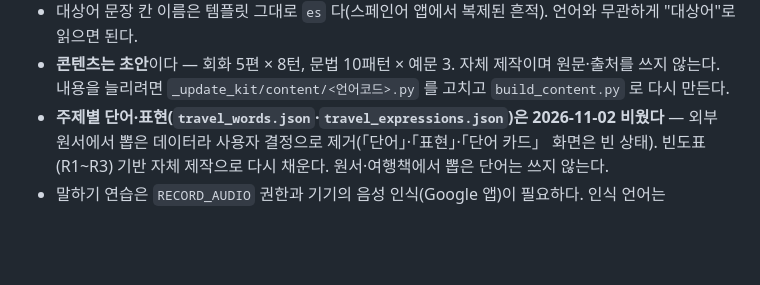
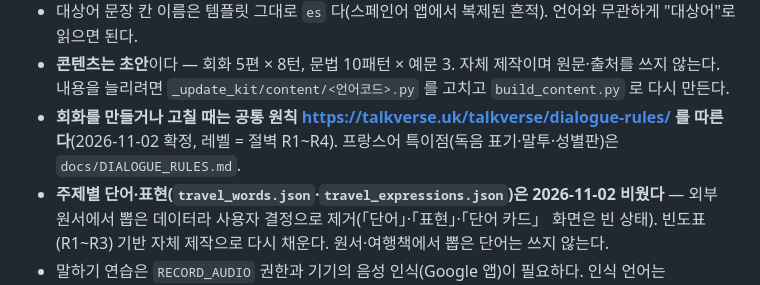
Before and after one commit to talkverselab/talkverse-fr, a Markdown page: CLAUDE.md, the part around the change. Rendered like a GitHub page; blank space fills up the shorter version.

Commit message:
docs: 회화 공통 원칙 링크 + 프랑스어 특이점(독음·말투·성별판)
Co-Authored-By: Claude Opus 5.5 <noreply@anthropic.com>
Claude-Session: https://claude.ai/code/session_0124WTkJxKdcFGjQ9EwCnAtR

```diff
--- a/CLAUDE.md
+++ b/CLAUDE.md
@@ -103,6 +103,7 @@ adb -s R3CY20HDN2K install --user 0 -r <apk>
 - 대상어 문장 칸 이름은 템플릿 그대로 `es` 다(스페인어 앱에서 복제된 흔적). 언어와 무관하게 "대상어"로 읽으면 된다.
 - **콘텐츠는 초안**이다 — 회화 5편 × 8턴, 문법 10패턴 × 예문 3. 자체 제작이며 원문·출처를 쓰지 않는다.
   내용을 늘리려면 `_update_kit/content/<언어코드>.py` 를 고치고 `build_content.py` 로 다시 만든다.
+- **회화를 만들거나 고칠 때는 공통 원칙 https://talkverse.uk/talkverse/dialogue-rules/ 를 따른다**(2026-11-02 확정, 레벨 = 절벽 R1~R4). 프랑스어 특이점(독음 표기·말투·성별판)은 `docs/DIALOGUE_RULES.md`.
 - **주제별 단어·표현(`travel_words.json`·`travel_expressions.json`)은 2026-11-02 비웠다** — 외부 원서에서 뽑은 데이터라 사용자 결정으로 제거(「단어」·「표현」·「단어 카드」 화면은 빈 상태). 빈도표(R1~R3) 기반 자체 제작으로 다시 채운다. 원서·여행책에서 뽑은 단어는 쓰지 않는다.
 - 말하기 연습은 `RECORD_AUDIO` 권한과 기기의 음성 인식(Google 앱)이 필요하다. 인식 언어는 `TtsService.locale` 을 따른다.
 
```
Also changed, not shown: docs/DIALOGUE_RULES.md (added, +15 -0 lines).
